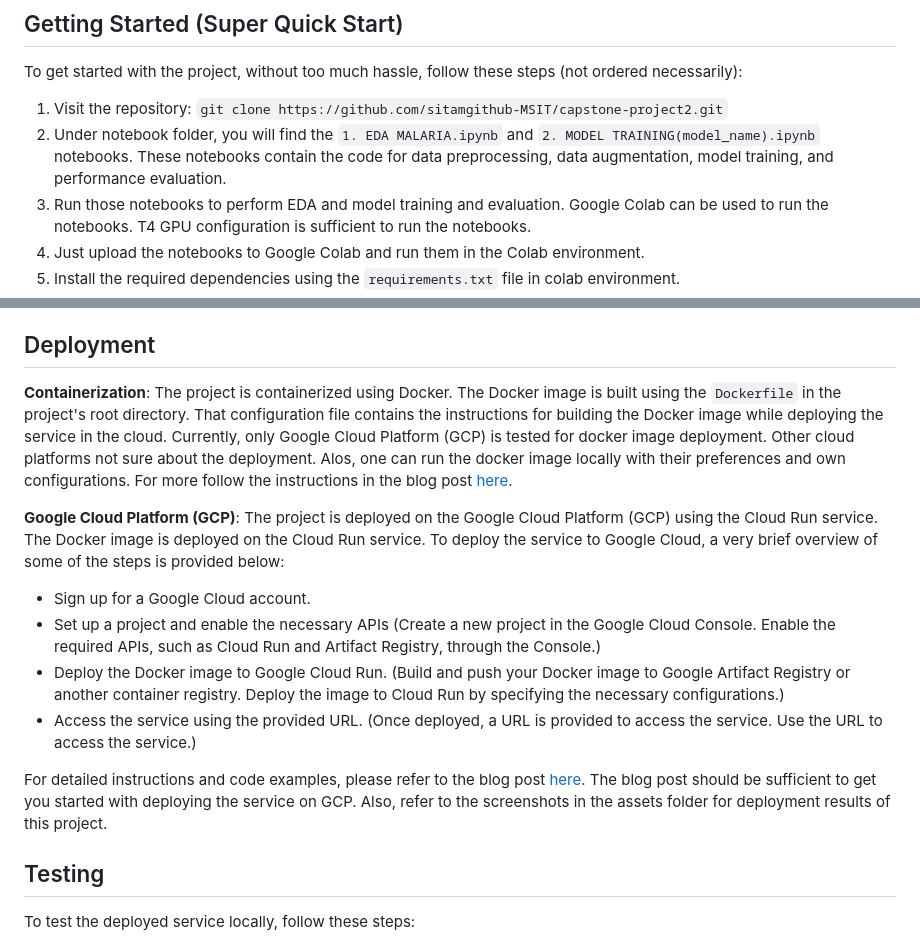
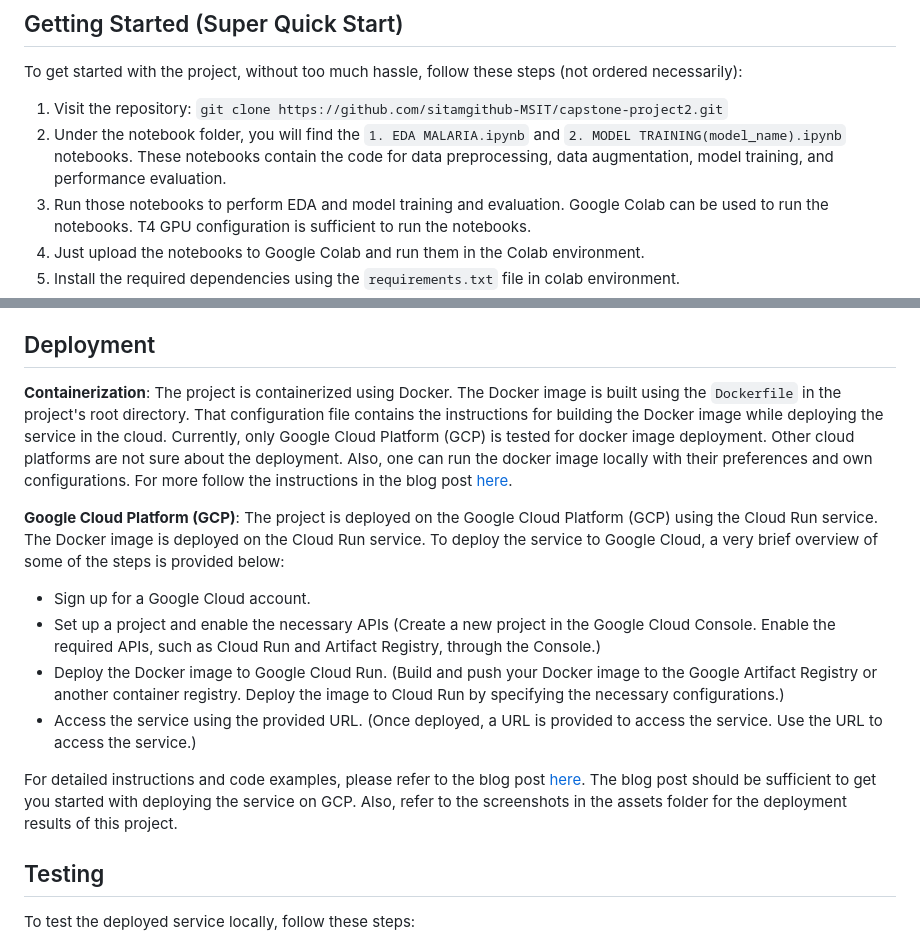
Before and after one commit to sitamgithub-MSIT/MalDetect, a Markdown page: README.md, 2 parts joined by grey strips. Rendered like a GitHub page.

```diff
--- a/README.md
+++ b/README.md
@@ -51,7 +51,7 @@ The project is organized as follows:
 To get started with the project, without too much hassle, follow these steps (not ordered necessarily):
 
 1. Visit the repository: `git clone https://github.com/sitamgithub-MSIT/capstone-project2.git`
-2. Under notebook folder, you will find the `1. EDA MALARIA.ipynb` and `2. MODEL TRAINING(model_name).ipynb` notebooks. These notebooks contain the code for data preprocessing, data augmentation, model training, and performance evaluation.
+2. Under the notebook folder, you will find the `1. EDA MALARIA.ipynb` and `2. MODEL TRAINING(model_name).ipynb` notebooks. These notebooks contain the code for data preprocessing, data augmentation, model training, and performance evaluation.
 3. Run those notebooks to perform EDA and model training and evaluation. Google Colab can be used to run the notebooks. T4 GPU configuration is sufficient to run the notebooks.
 4. Just upload the notebooks to Google Colab and run them in the Colab environment.
 5. Install the required dependencies using the `requirements.txt` file in colab environment.
@@ -86,17 +86,17 @@ Now, open up your local host and you should see the web application running. For
 
 ## Deployment
 
-**Containerization**: The project is containerized using Docker. The Docker image is built using the `Dockerfile` in the project's root directory. That configuration file contains the instructions for building the Docker image while deploying the service in the cloud. Currently, only Google Cloud Platform (GCP) is tested for docker image deployment. Other cloud platforms not sure about the deployment. Alos, one can run the docker image locally with their preferences and own configurations. For more follow the instructions in the blog post [here](https://dev.to/pavanbelagatti/a-step-by-step-guide-to-containerizing-and-deploying-machine-learning-models-with-docker-21al).
+**Containerization**: The project is containerized using Docker. The Docker image is built using the `Dockerfile` in the project's root directory. That configuration file contains the instructions for building the Docker image while deploying the service in the cloud. Currently, only Google Cloud Platform (GCP) is tested for docker image deployment. Other cloud platforms are not sure about the deployment. Also, one can run the docker image locally with their preferences and own configurations. For more follow the instructions in the blog post [here](https://dev.to/pavanbelagatti/a-step-by-step-guide-to-containerizing-and-deploying-machine-learning-models-with-docker-21al).
 
 **Google Cloud Platform (GCP)**: The project is deployed on the Google Cloud Platform (GCP) using the Cloud Run service. The Docker image is deployed on the Cloud Run service. To deploy the service to Google Cloud, a very brief overview of some of the steps is provided below:
 
 - Sign up for a Google Cloud account.
 - Set up a project and enable the necessary APIs (Create a new project in the Google Cloud Console.
   Enable the required APIs, such as Cloud Run and Artifact Registry, through the Console.)
-- Deploy the Docker image to Google Cloud Run. (Build and push your Docker image to Google Artifact Registry or another container registry. Deploy the image to Cloud Run by specifying the necessary configurations.)
+- Deploy the Docker image to Google Cloud Run. (Build and push your Docker image to the Google Artifact Registry or another container registry. Deploy the image to Cloud Run by specifying the necessary configurations.)
 - Access the service using the provided URL. (Once deployed, a URL is provided to access the service. Use the URL to access the service.)
 
-For detailed instructions and code examples, please refer to the blog post [here](https://lesliemwubbel.com/setting-up-a-flask-app-and-deploying-it-via-google-cloud/). The blog post should be sufficient to get you started with deploying the service on GCP. Also, refer to the screenshots in the assets folder for deployment results of this project.
+For detailed instructions and code examples, please refer to the blog post [here](https://lesliemwubbel.com/setting-up-a-flask-app-and-deploying-it-via-google-cloud/). The blog post should be sufficient to get you started with deploying the service on GCP. Also, refer to the screenshots in the assets folder for the deployment results of this project.
 
 ## Testing
 
```
Also changed, not shown: other parts of README.md (+10 -10 lines).
